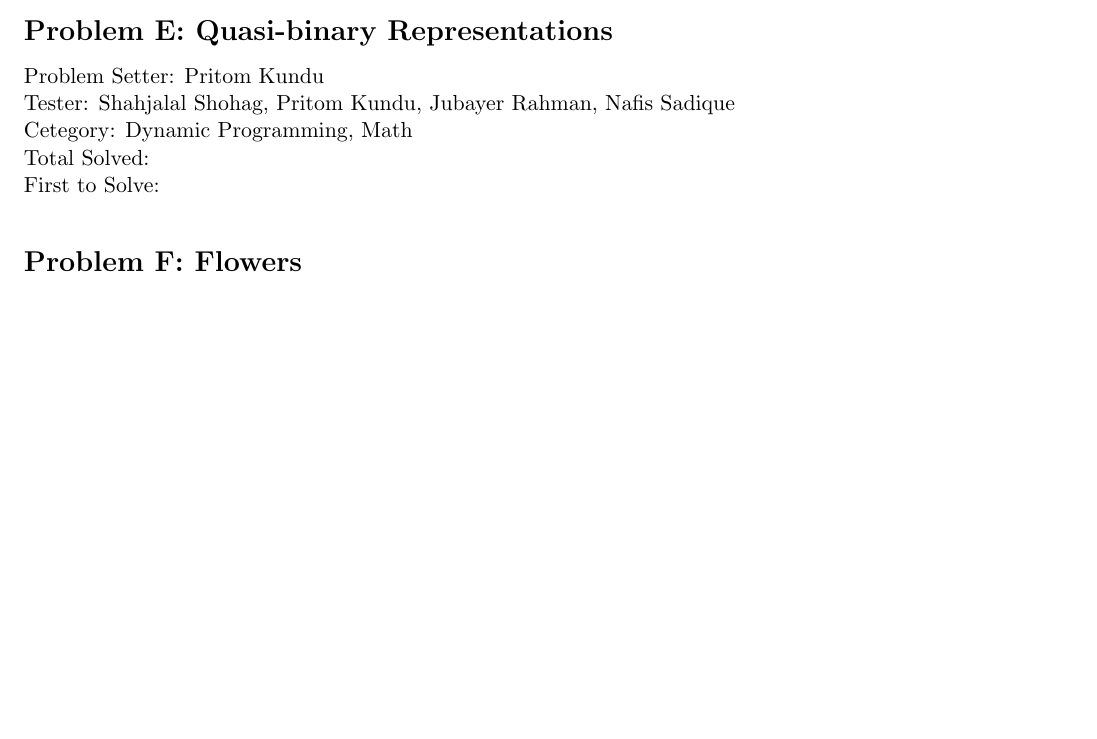
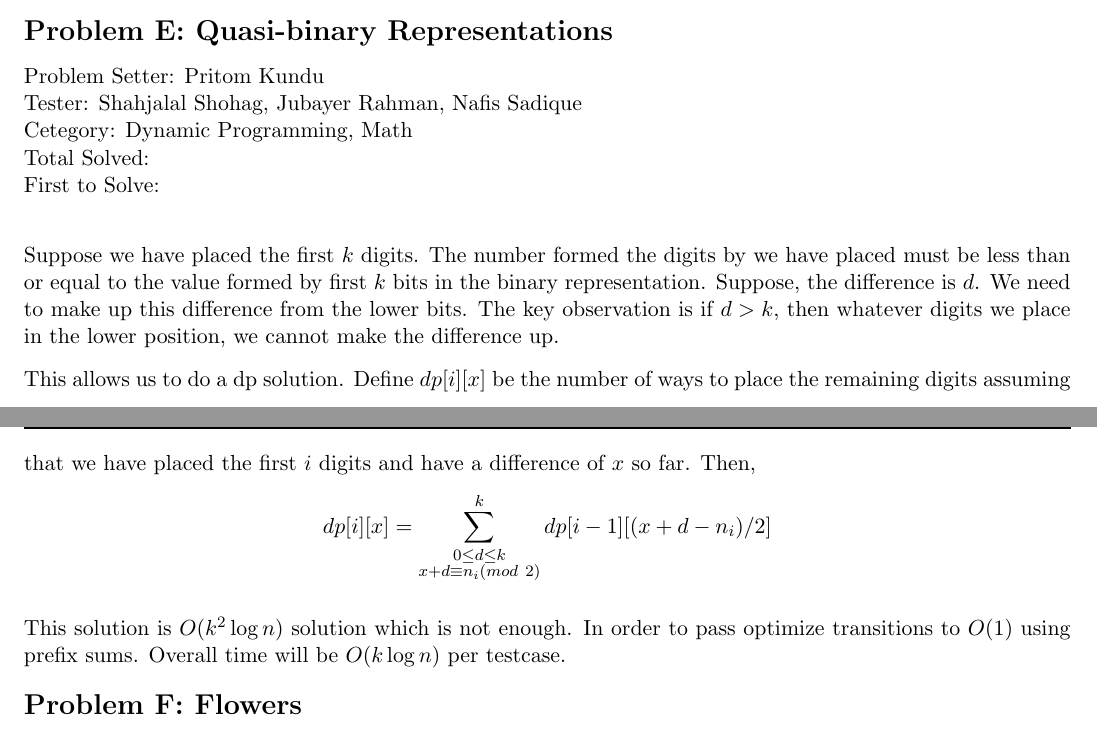
Before and after one commit to baps-problemset-archive/icpc-2024-onsite, a LaTeX document (editorial.tex, which reads editorials/E.tex): part of page 4 of 8 before the commit and two parts of pages 4 and 5 of 8 after it, the two joined at a grey line, cut so that both start at the same text, the shorter picture padded with empty space. Compiled offline with pdfLaTeX.

Commit message:
Update E.tex
Editorial for E

```diff
--- a/editorials/E.tex
+++ b/editorials/E.tex
@@ -1,6 +1,13 @@
 \section*{Problem E: Quasi-binary Representations}
 Problem Setter: Pritom Kundu \\
-Tester: Shahjalal Shohag, Pritom Kundu, Jubayer Rahman, Nafis Sadique \\
+Tester: Shahjalal Shohag, Jubayer Rahman, Nafis Sadique \\
 Cetegory: Dynamic Programming, Math \\
 Total Solved:  \\
 First to Solve: \\
+
+Suppose we have placed the first $k$ digits. The number formed the digits by we have placed must be less than or equal to the value formed by first $k$ bits in the binary representation. Suppose, the difference is $d$. We need to make up this difference from the lower bits. The key observation is if $d > k$, then whatever digits we place in the lower position, we cannot make the difference up.
+
+This allows us to do a dp solution. Define $dp[i][x]$ be the number of ways to place the remaining digits assuming that we have placed the first $i$ digits and have a difference of $x$ so far. Then,
+$$dp[i][x] = \sum_{\substack{0 \leq d \leq k \\ x+d \equiv n_i (mod\ 2)}}^{k}dp[i-1][(x+d-n_i)/2]$$
+
+This solution is $O(k^2 \log n ) $ solution which is not enough. In order to pass optimize transitions to $O(1)$ using prefix sums. Overall time will be $O(k \log n)$ per testcase.
```
